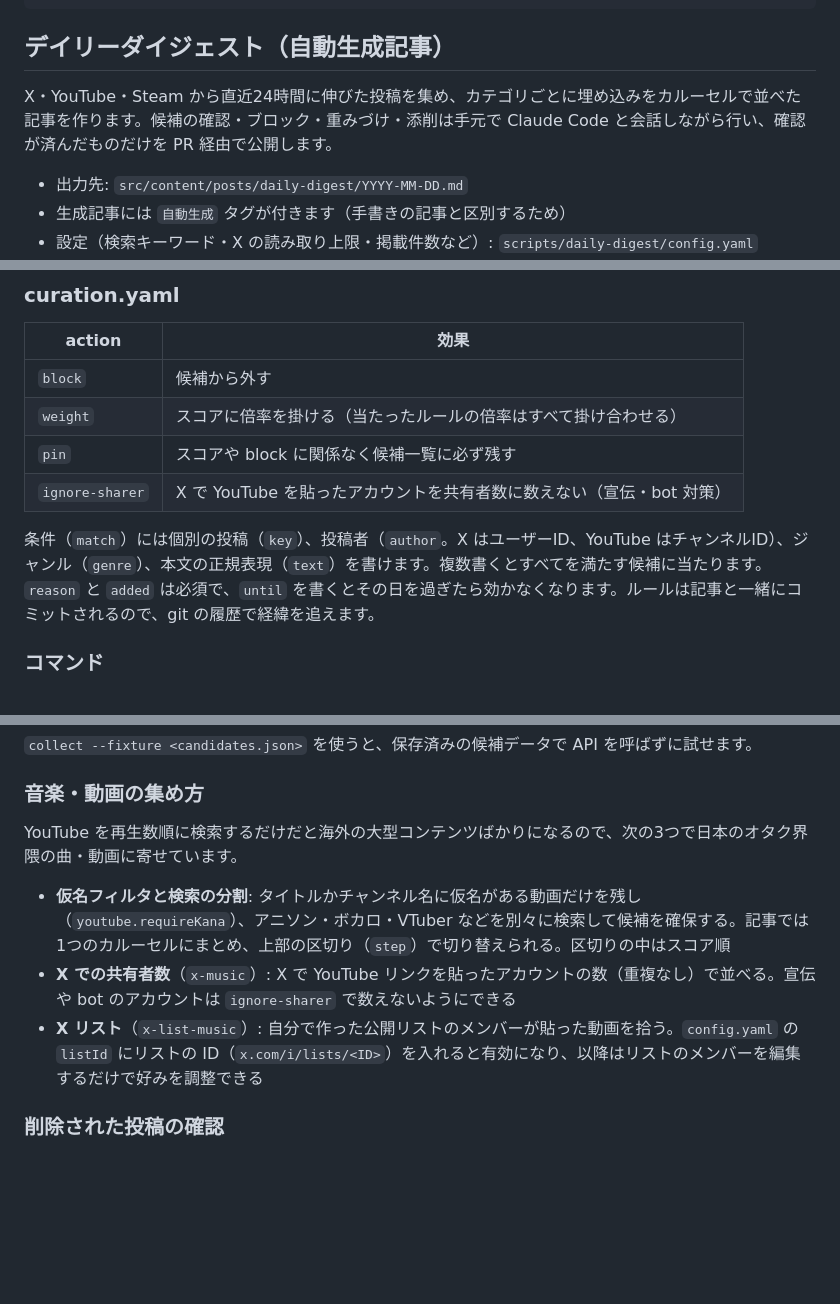
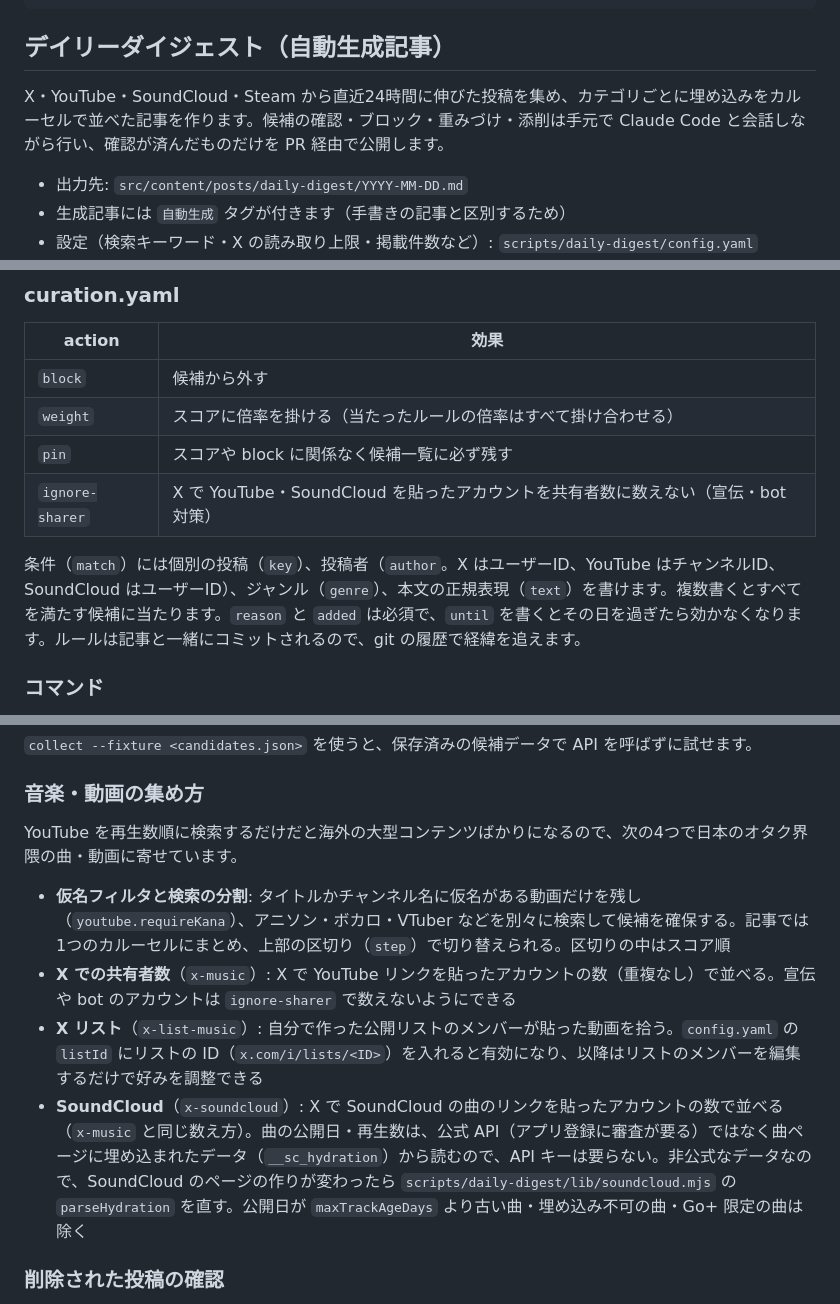
Before and after one commit to tanitaka-tech/tanitaka-techs-tech-log, a Markdown page: README.md, 3 parts joined by grey strips. GitHub-like rendering; blank space fills up the shorter version.

Commit message:
docs: README に SoundCloud の集め方を追記する
Co-Authored-By: Claude Opus 5.5 (1M context) <noreply@anthropic.com>

```diff
--- a/README.md
+++ b/README.md
@@ -36,7 +36,7 @@ draft: false
 
 ## デイリーダイジェスト（自動生成記事）
 
-X・YouTube・Steam から直近24時間に伸びた投稿を集め、カテゴリごとに埋め込みをカルーセルで並べた記事を作ります。候補の確認・ブロック・重みづけ・添削は手元で Claude Code と会話しながら行い、確認が済んだものだけを PR 経由で公開します。
+X・YouTube・SoundCloud・Steam から直近24時間に伸びた投稿を集め、カテゴリごとに埋め込みをカルーセルで並べた記事を作ります。候補の確認・ブロック・重みづけ・添削は手元で Claude Code と会話しながら行い、確認が済んだものだけを PR 経由で公開します。
 
 - 出力先: `src/content/posts/daily-digest/YYYY-MM-DD.md`
 - 生成記事には `自動生成` タグが付きます（手書きの記事と区別するため）
@@ -66,9 +66,9 @@ Claude Code で `/digest` を実行すると、次の順に進みます。
 | `block` | 候補から外す |
 | `weight` | スコアに倍率を掛ける（当たったルールの倍率はすべて掛け合わせる） |
 | `pin` | スコアや block に関係なく候補一覧に必ず残す |
-| `ignore-sharer` | X で YouTube を貼ったアカウントを共有者数に数えない（宣伝・bot 対策） |
+| `ignore-sharer` | X で YouTube・SoundCloud を貼ったアカウントを共有者数に数えない（宣伝・bot 対策） |
 
-条件（`match`）には個別の投稿（`key`）、投稿者（`author`。X はユーザーID、YouTube はチャンネルID）、ジャンル（`genre`）、本文の正規表現（`text`）を書けます。複数書くとすべてを満たす候補に当たります。`reason` と `added` は必須で、`until` を書くとその日を過ぎたら効かなくなります。ルールは記事と一緒にコミットされるので、git の履歴で経緯を追えます。
+条件（`match`）には個別の投稿（`key`）、投稿者（`author`。X はユーザーID、YouTube はチャンネルID、SoundCloud はユーザーID）、ジャンル（`genre`）、本文の正規表現（`text`）を書けます。複数書くとすべてを満たす候補に当たります。`reason` と `added` は必須で、`until` を書くとその日を過ぎたら効かなくなります。ルールは記事と一緒にコミットされるので、git の履歴で経緯を追えます。
 
 ### コマンド
 
@@ -96,11 +96,12 @@ curate の対象は `#3`（候補）、`author:#3`（候補の投稿者）、`x:
 
 ### 音楽・動画の集め方
 
-YouTube を再生数順に検索するだけだと海外の大型コンテンツばかりになるので、次の3つで日本のオタク界隈の曲・動画に寄せています。
+YouTube を再生数順に検索するだけだと海外の大型コンテンツばかりになるので、次の4つで日本のオタク界隈の曲・動画に寄せています。
 
 - **仮名フィルタと検索の分割**: タイトルかチャンネル名に仮名がある動画だけを残し（`youtube.requireKana`）、アニソン・ボカロ・VTuber などを別々に検索して候補を確保する。記事では1つのカルーセルにまとめ、上部の区切り（`step`）で切り替えられる。区切りの中はスコア順
 - **X での共有者数**（`x-music`）: X で YouTube リンクを貼ったアカウントの数（重複なし）で並べる。宣伝や bot のアカウントは `ignore-sharer` で数えないようにできる
 - **X リスト**（`x-list-music`）: 自分で作った公開リストのメンバーが貼った動画を拾う。`config.yaml` の `listId` にリストの ID（`x.com/i/lists/<ID>`）を入れると有効になり、以降はリストのメンバーを編集するだけで好みを調整できる
+- **SoundCloud**（`x-soundcloud`）: X で SoundCloud の曲のリンクを貼ったアカウントの数で並べる（`x-music` と同じ数え方）。曲の公開日・再生数は、公式 API（アプリ登録に審査が要る）ではなく曲ページに埋め込まれたデータ（`__sc_hydration`）から読むので、API キーは要らない。非公式なデータなので、SoundCloud のページの作りが変わったら `scripts/daily-digest/lib/soundcloud.mjs` の `parseHydration` を直す。公開日が `maxTrackAgeDays` より古い曲・埋め込み不可の曲・Go+ 限定の曲は除く
 
 ### 削除された投稿の確認
 
```
